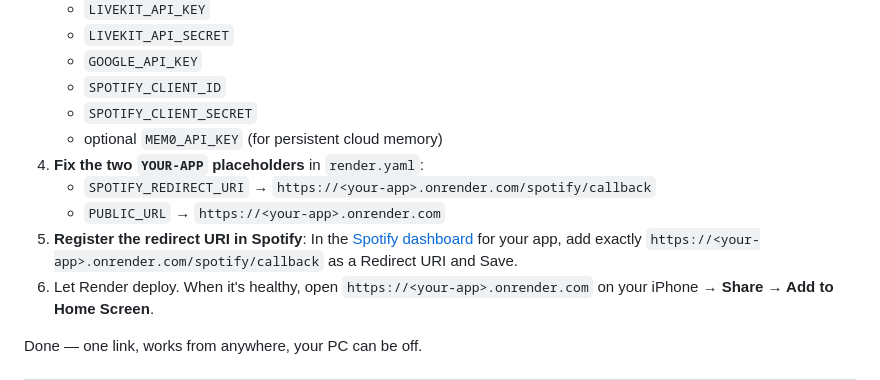
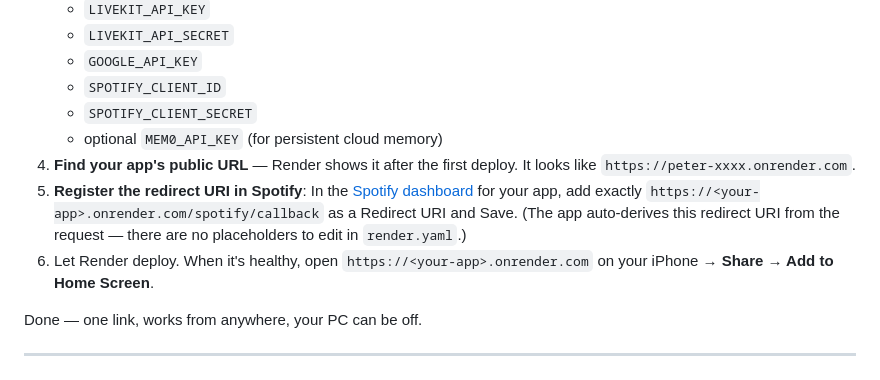
Before and after one commit to oj22-wiz/P.E.T.E.R., a Markdown page: DEPLOY_CLOUD.md, the part around the change. Rendered like a GitHub page.

Commit message:
Update deploy guide for auto-derived Spotify redirect URI

```diff
--- a/DEPLOY_CLOUD.md
+++ b/DEPLOY_CLOUD.md
@@ -38,13 +38,13 @@ This turns your mobile P.E.T.E.R. into a **single public web app** that:
    - `SPOTIFY_CLIENT_ID`
    - `SPOTIFY_CLIENT_SECRET`
    - optional `MEM0_API_KEY` (for persistent cloud memory)
-4. **Fix the two `YOUR-APP` placeholders** in `render.yaml`:
-   - `SPOTIFY_REDIRECT_URI` → `https://<your-app>.onrender.com/spotify/callback`
-   - `PUBLIC_URL` → `https://<your-app>.onrender.com`
+4. **Find your app's public URL** — Render shows it after the first deploy.
+   It looks like `https://peter-xxxx.onrender.com`.
 5. **Register the redirect URI in Spotify**: In the
    [Spotify dashboard](https://developer.spotify.com/dashboard) for your app,
    add exactly `https://<your-app>.onrender.com/spotify/callback` as a
-   Redirect URI and Save.
+   Redirect URI and Save. (The app auto-derives this redirect URI from the
+   request — there are no placeholders to edit in `render.yaml`.)
 6. Let Render deploy. When it's healthy, open `https://<your-app>.onrender.com`
    on your iPhone → **Share → Add to Home Screen**.
 
```
